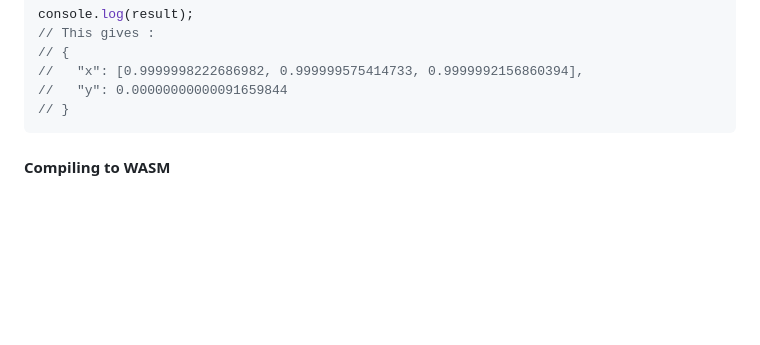
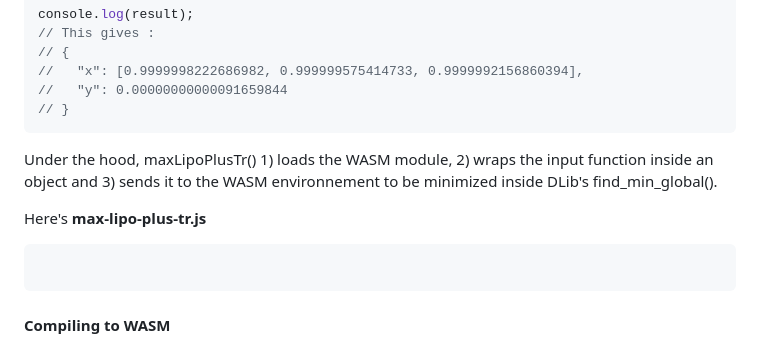
Before and after one commit to abgag70/blog, a Markdown page: articles/test.md, the part around the change. GitHub-like rendering; blank space fills up the shorter version.

````diff
--- a/articles/test.md
+++ b/articles/test.md
@@ -57,6 +57,13 @@ console.log(result);
 // }
 ```
 
+Under the hood, maxLipoPlusTr() 1) loads the WASM module, 2) wraps the input function inside an object and 3) sends it to the WASM environnement to be minimized inside DLib's find_min_global().
+
+Here's **max-lipo-plus-tr.js**
+
+```js
+
+```
 
 
 #### Compiling to WASM
````
